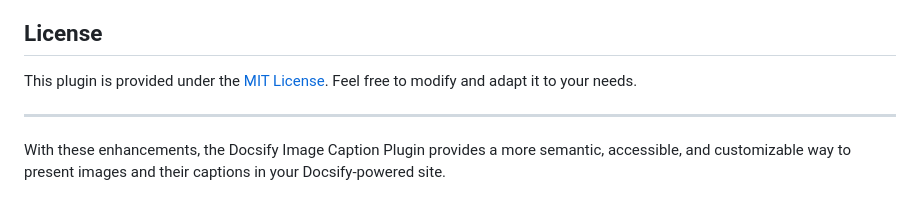
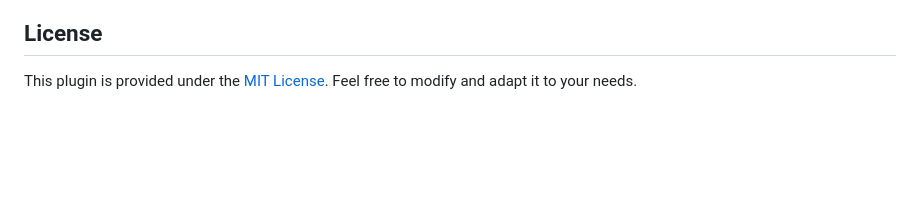
Before and after one commit to gllmAR/docsify-img-caption, a Markdown page: README.md, the part around one of its changes. GitHub-like rendering; blank space fills up the shorter version.

Commit message:
- ending

```diff
--- a/README.md
+++ b/README.md
@@ -111,7 +110,3 @@ By adjusting your CSS, you can fine-tune the visual presentation without alterin
 ## License
 
 This plugin is provided under the [MIT License](LICENSE). Feel free to modify and adapt it to your needs.
-
----
-
-With these enhancements, the Docsify Image Caption Plugin provides a more semantic, accessible, and customizable way to present images and their captions in your Docsify-powered site.
```
Also changed, not shown: other parts of README.md (+0 -1 lines).
